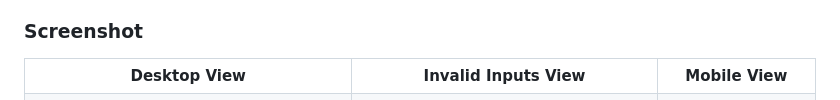
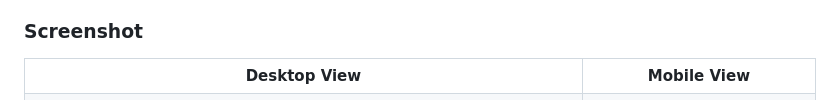
Before and after one commit to KapteynUniverse/Newsletter-sign-up-form-with-success-message, a Markdown page: README.md, the part around one of its changes. GitHub-like rendering.

Commit message:
Update screenshots and layout in README

```diff
--- a/README.md
+++ b/README.md
@@ -34,7 +34,6 @@ Users should be able to:
 <table>
   <tr>
     <th>Desktop View</th>
-    <th>Invalid Inputs View</th>
     <th>Mobile View</th>
   </tr>
 
```
Also changed, not shown: other parts of README.md (+12 -5 lines).
